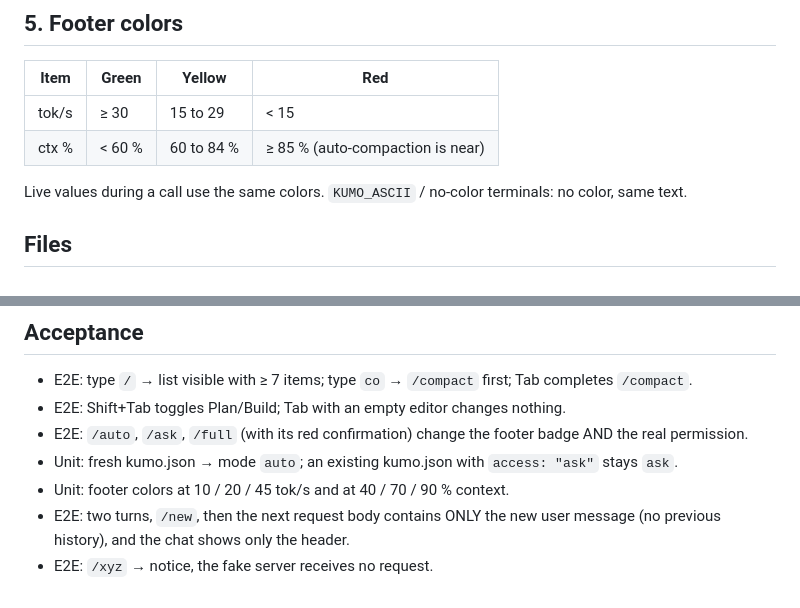
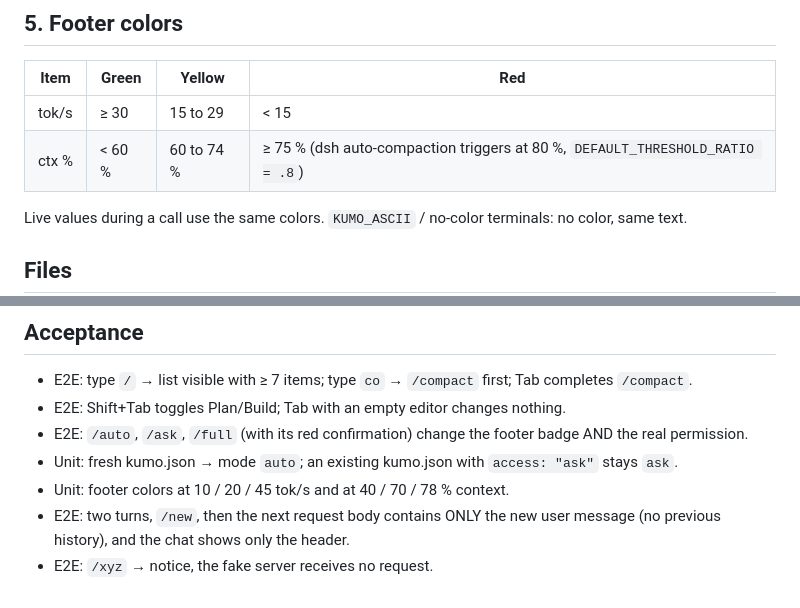
Before and after one commit to ziamana/bruine, a Markdown page: docs/tickets/T31.md, 2 parts joined by grey strips. Drawn GitHub-style.

```diff
--- a/docs/tickets/T31.md
+++ b/docs/tickets/T31.md
@@ -46,7 +46,7 @@ Prints, in the chat (dim, not sent to the model): the command list above + the k
 | Item | Green | Yellow | Red |
 |---|---|---|---|
 | tok/s | ≥ 30 | 15 to 29 | < 15 |
-| ctx % | < 60 % | 60 to 84 % | ≥ 85 % (auto-compaction is near) |
+| ctx % | < 60 % | 60 to 74 % | ≥ 75 % (dsh auto-compaction triggers at 80 %, `DEFAULT_THRESHOLD_RATIO = .8`) |
 Live values during a call use the same colors. `KUMO_ASCII` / no-color terminals: no color, same text.
 
 ## Files
@@ -59,7 +59,7 @@ Live values during a call use the same colors. `KUMO_ASCII` / no-color terminals
 - E2E: Shift+Tab toggles Plan/Build; Tab with an empty editor changes nothing.
 - E2E: `/auto`, `/ask`, `/full` (with its red confirmation) change the footer badge AND the real permission.
 - Unit: fresh kumo.json → mode `auto`; an existing kumo.json with `access: "ask"` stays `ask`.
-- Unit: footer colors at 10 / 20 / 45 tok/s and at 40 / 70 / 90 % context.
+- Unit: footer colors at 10 / 20 / 45 tok/s and at 40 / 70 / 78 % context.
 - E2E: two turns, `/new`, then the next request body contains ONLY the new user message (no previous history), and
   the chat shows only the header.
 - E2E: `/xyz` → notice, the fake server receives no request.
```
Also changed, not shown: docs/tickets/README.md (+1 -0 lines), docs/tickets/T33.md (added, +57 -0 lines).
